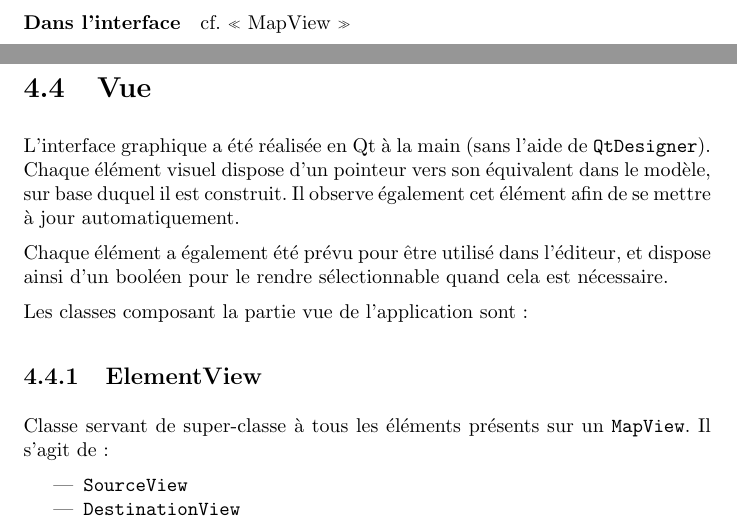
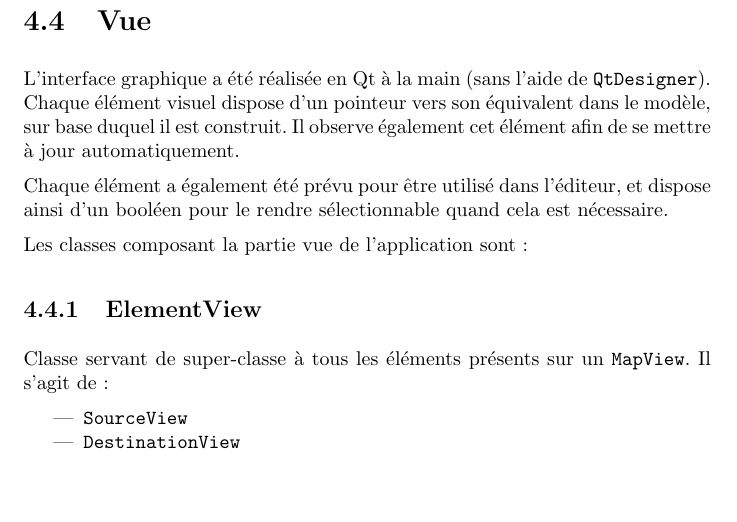
Before and after one commit to fknop/starlight, a LaTeX document (rapport/rapport.tex): two parts of pages 22 and 23 of 42 before the commit and part of page 22 of 41 after it, the two joined at a grey line, cut at the place of the change, the shorter picture padded with empty space. Compiled offline with pdfLaTeX.

Commit message:
Update rapport

```diff
--- a/rapport/rapport.tex
+++ b/rapport/rapport.tex
@@ -691,8 +691,6 @@ grâce à la super-classe \texttt{Element} (cf. \hyperref[Element]{«~Element~»
 Un booléen sera mis à vrai ou faux selon le cas. À la fin de la méthode, si ce booléen vaut donc vrai, cela veut dire
 que le rayon peut continuer. Un appel récursif à \texttt{compute\_ray(\dots)} est donc fait avec les nouvelles valeurs.
 
-\paragraph{Dans l'interface} cf. \hyperref[MapView]{«~MapView~»}
-
 \newpage
 \section{Vue}
 
```
Also changed, not shown: rapport/rapport.pdf.
